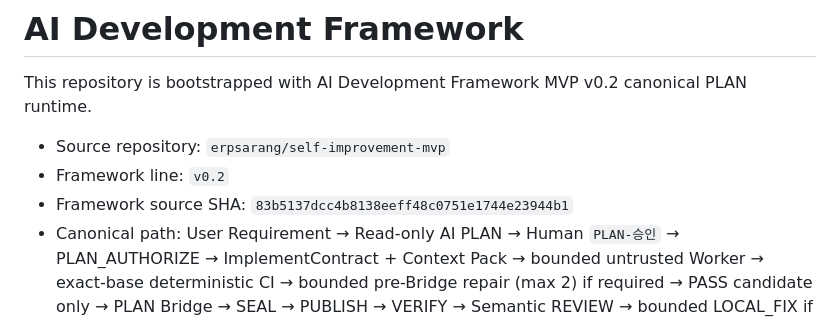
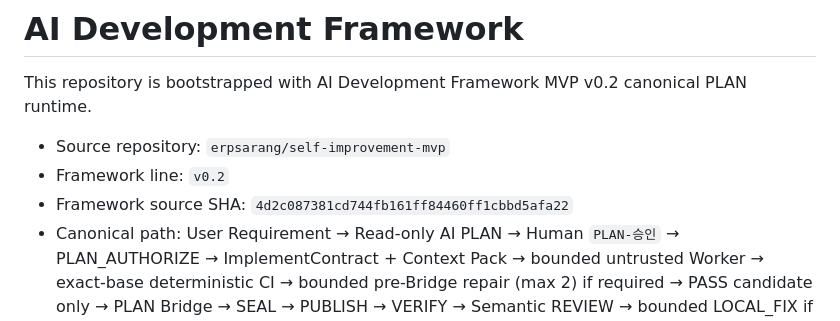
Before and after one commit to erpsarang/sales-order-exception-analyzer, a Markdown page: FRAMEWORK.md, the part around the change. Drawn GitHub-style.

Commit message:
chore: Framework source SHA를 4d2c087로 갱신

```diff
--- a/FRAMEWORK.md
+++ b/FRAMEWORK.md
@@ -4,7 +4,7 @@ This repository is bootstrapped with AI Development Framework MVP v0.2 canonical
 
 - Source repository: `erpsarang/self-improvement-mvp`
 - Framework line: `v0.2`
-- Framework source SHA: `83b5137dcc4b8138eeff48c0751e1744e23944b1`
+- Framework source SHA: `4d2c087381cd744fb161ff84460ff1cbbd5afa22`
 - Canonical path: User Requirement → Read-only AI PLAN → Human `PLAN-승인` → PLAN_AUTHORIZE → ImplementContract + Context Pack → bounded untrusted Worker → exact-base deterministic CI → bounded pre-Bridge repair (max 2) if required → PASS candidate only → PLAN Bridge → SEAL → PUBLISH → VERIFY → Semantic REVIEW → bounded LOCAL_FIX if required → MERGE_READY → Human Merge → Trusted LEARN Source → Read-only AI LEARN → Trusted Improvement Candidate → Human decision.
 - PLAN contract: `questions` contains blocking questions only; `implementationScope.ready=true` requires `questions=[]`; any blocking question requires `ready=false` with an empty implementation scope.
 - PLAN context: exact source paths or function names are optional hints, not required user input. The bounded selector preserves an explicitly referenced runtime source and its direct test when present. Business-relation augmentation parses actual TypeScript/JavaScript import syntax, ignores import-looking strings/comments, evaluates relevant test-to-runtime relationships, and prefers application runtime sources over Framework self-test sources when recovering source + direct test from business-only requirements. If an exact application runtime path is already selected, weaker lexical relevance must not replace that high-confidence runtime/direct-test pair.
```
